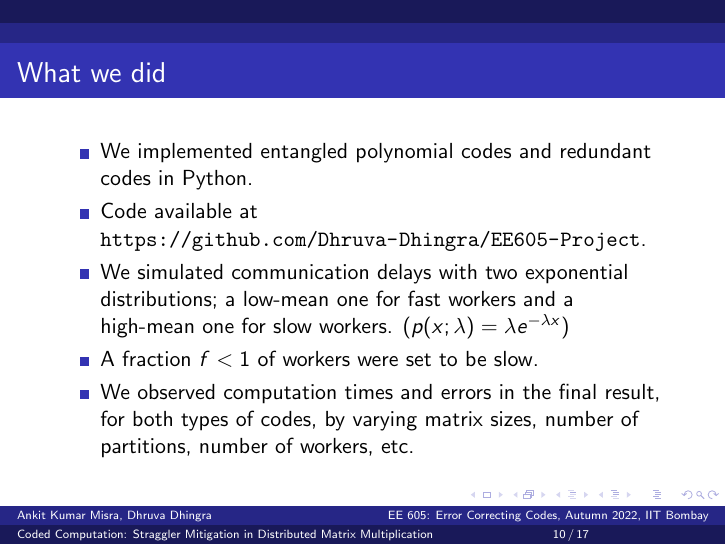
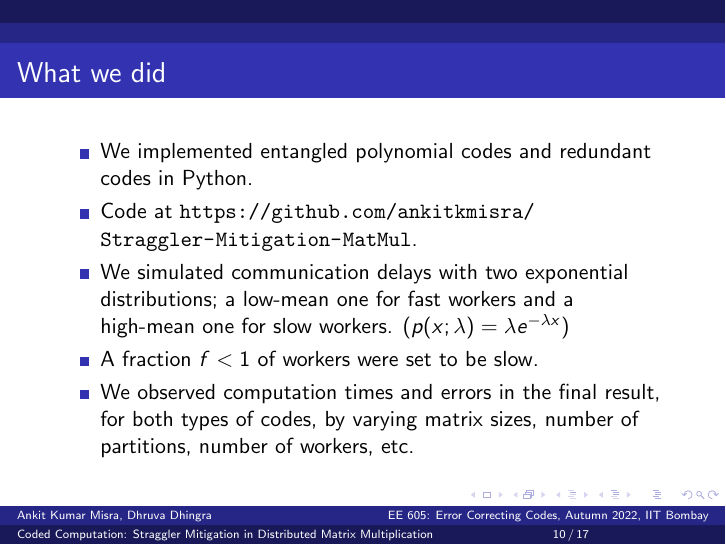
Before and after one commit to ankitkmisra/Straggler-Mitigation-MatMul, LaTeX slides (presentation/presentation.tex): page 37 of 52. Compiled offline with pdfLaTeX.

Commit message:
added files

```diff
--- a/presentation/presentation.tex
+++ b/presentation/presentation.tex
@@ -124,7 +124,7 @@
 \begin{frame}{What we did}
     \begin{itemize}
         \item We implemented entangled polynomial codes and redundant codes in Python.
-        \item Code available at \url{https://github.com/Dhruva-Dhingra/EE605-Project}.
+        \item Code at \url{https://github.com/ankitkmisra/Straggler-Mitigation-MatMul}.
         \item We simulated communication delays with two exponential distributions; a low-mean one for fast workers and a high-mean one for slow workers. ($p(x;\lambda) = \lambda e^{-\lambda x}$)
         \item A fraction $f < 1$ of workers were set to be slow.
         \item We observed computation times and errors in the final result, for both types of codes, by varying matrix sizes, number of partitions, number of workers, etc.
```
Also changed, not shown: presentation/presentation.pdf.
